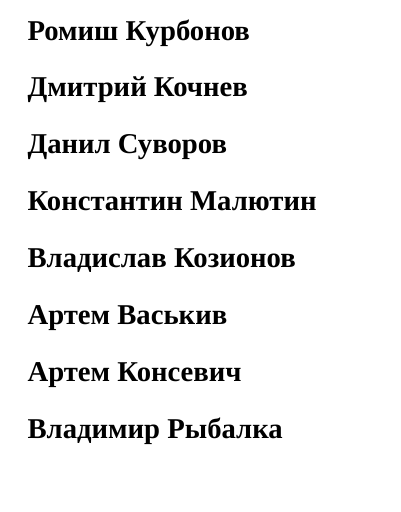
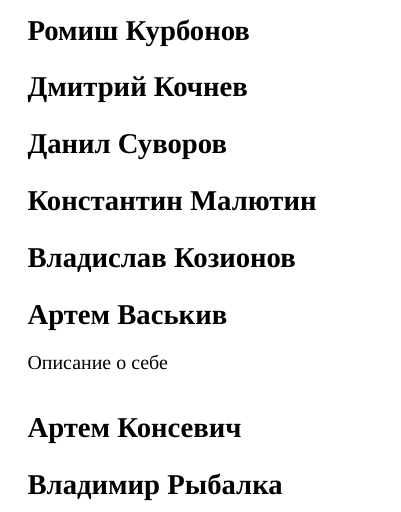
Before and after one commit to M1ccccc/MyGroup, a LaTeX document (paper.tex): part of the page, cut so that both start at the same text. Compiled offline with XeLaTeX; a missing font is replaced by an installed copy or a similar font.

Commit message:
Добавил описание о себе

```diff
--- a/paper.tex
+++ b/paper.tex
@@ -24,7 +24,7 @@
 \section*{Владислав Козионов}
 
 \section*{Артем Васькив}
-
+Описание о себе
 \section*{Артем Консевич}
 
 \section*{Владимир Рыбалка}
```
